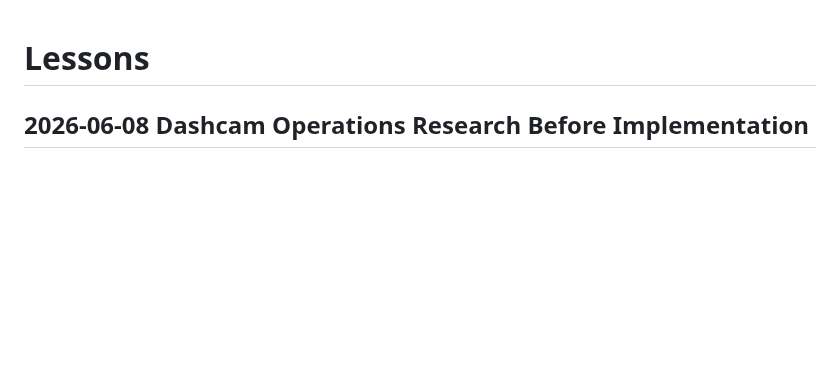
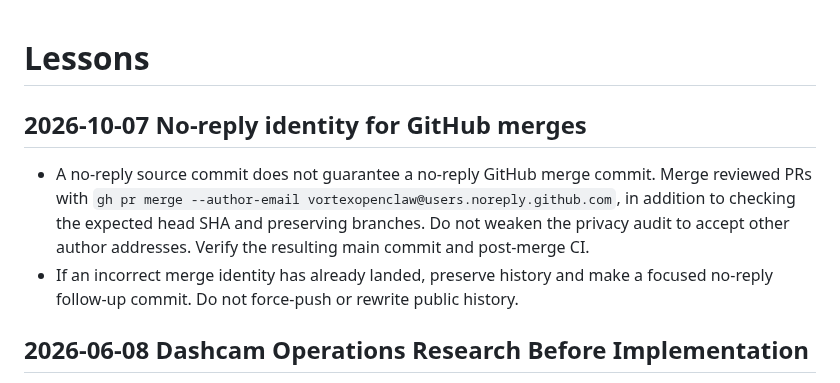
Before and after one commit to vortexopenclaw/dashcam-offloader, a Markdown page: LESSONS.md, the part around the change. Drawn GitHub-style; blank space fills up the shorter version.

Commit message:
Document no-reply merge identity and preserve public history

```diff
--- a/LESSONS.md
+++ b/LESSONS.md
@@ -1,4 +1,14 @@
 # Lessons
+
+## 2026-10-07 No-reply identity for GitHub merges
+
+- A no-reply source commit does not guarantee a no-reply GitHub merge commit.
+  Merge reviewed PRs with `gh pr merge --author-email
+  vortexopenclaw@users.noreply.github.com`, in addition to checking the expected
+  head SHA and preserving branches. Do not weaken the privacy audit to accept
+  other author addresses. Verify the resulting main commit and post-merge CI.
+- If an incorrect merge identity has already landed, preserve history and make
+  a focused no-reply follow-up commit. Do not force-push or rewrite public history.
 
 ## 2026-06-08 Dashcam Operations Research Before Implementation
 
```
